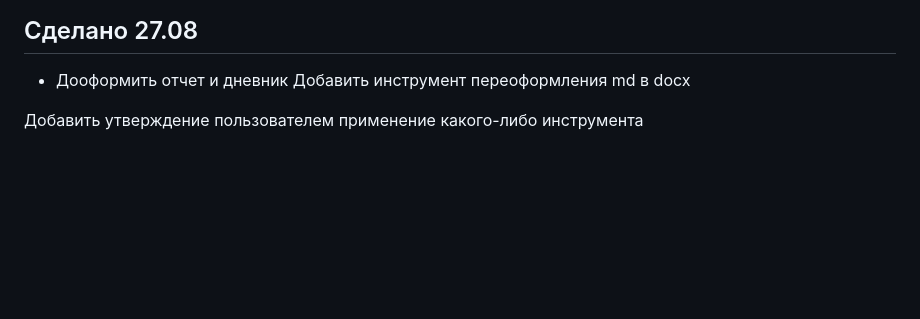
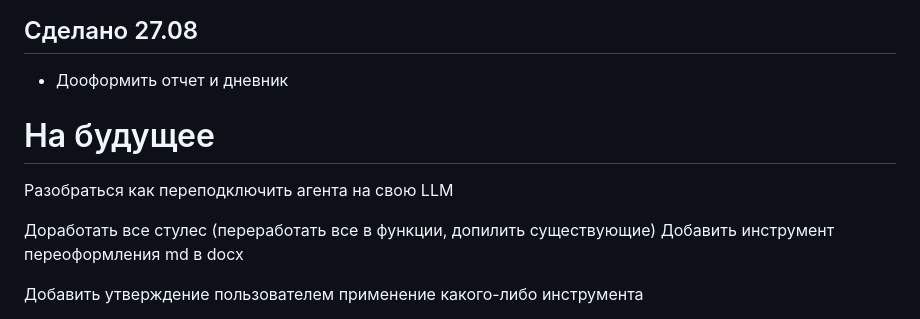
Before and after one commit to 4eburekus/myAgent, a Markdown page: ТЗ и разбор.md, the part around one of its changes. Drawn GitHub-style; blank space fills up the shorter version.

Commit message:
Дооформление

```diff
--- a/ТЗ и разбор.md
+++ b/ТЗ и разбор.md
@@ -133,8 +133,13 @@ Chainlit - ui чата
 + Добавить инструменты для работы с exel файлами
 ## Сделано 27.08
 + Дооформить отчет и дневник
+
+
+# На будущее
+Разобраться как переподключить агента на свою LLM
+
+Доработать все стулес (переработать все в функции, допилить существующие)
 Добавить инструмент переоформления md в docx
-
 
 
 Добавить утверждение пользователем применение какого-либо инструмента
```
Also changed, not shown: other parts of ТЗ и разбор.md (+1 -1 lines).
